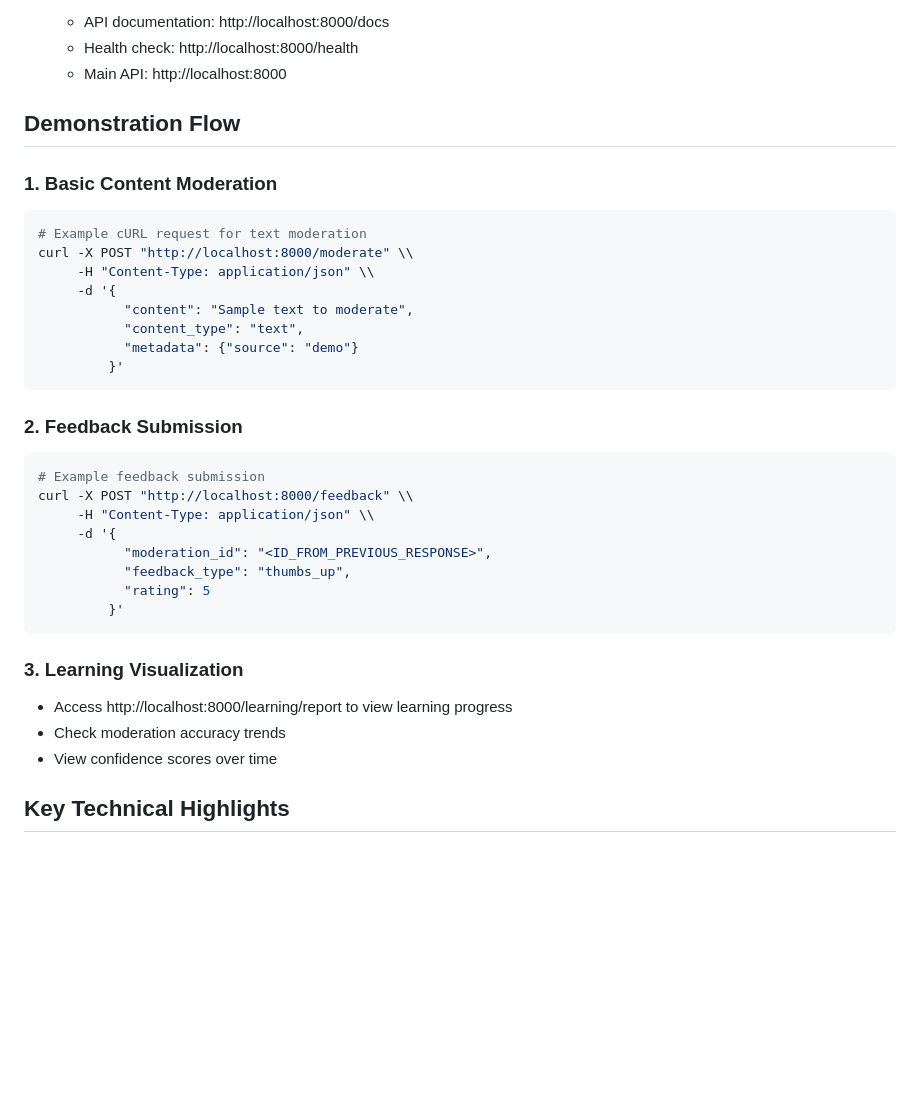
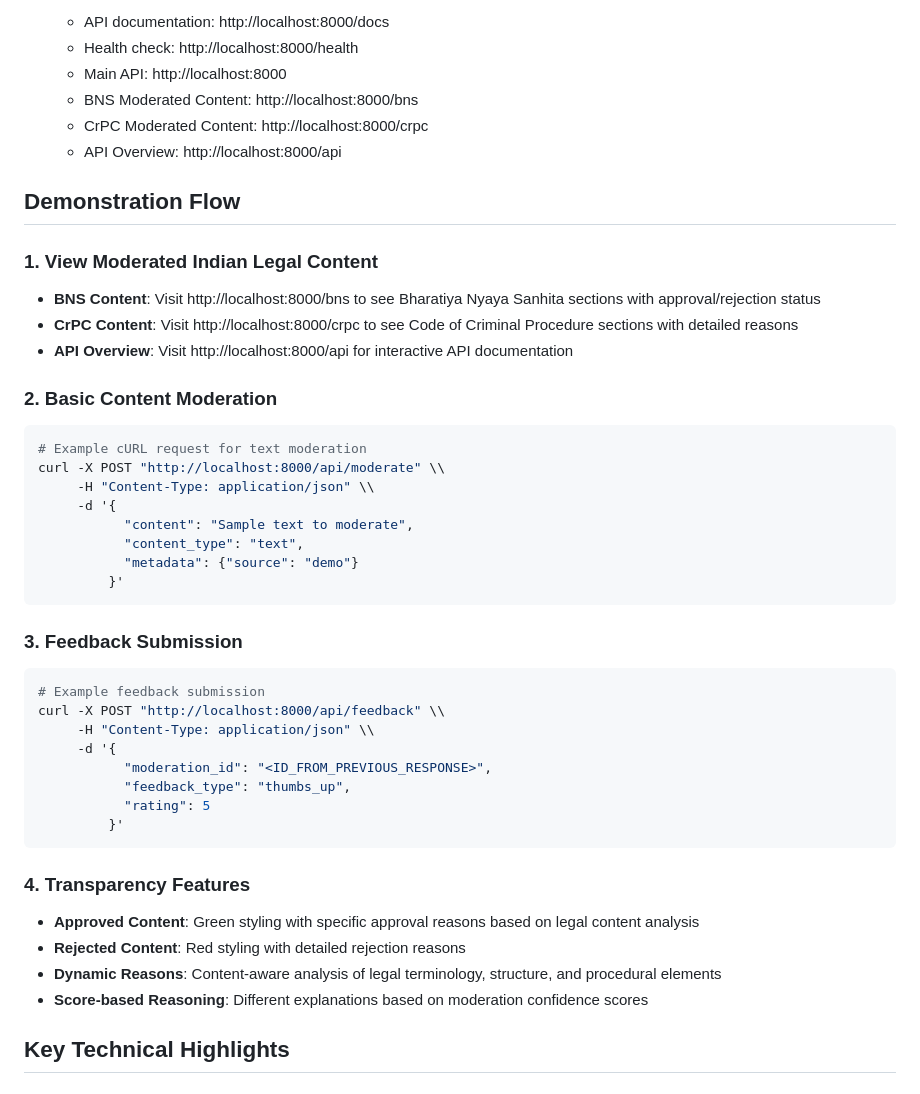
Before and after one commit to hrujulTodankar/RL-based-content-moderation-agent, a Markdown page: readme.md, the part around the change printed below. Drawn GitHub-style; blank space fills up the shorter version.

````diff
--- a/readme.md
+++ b/readme.md
@@ -81,13 +108,21 @@ This project implements an advanced content moderation system powered by Reinfor
    - API documentation: http://localhost:8000/docs
    - Health check: http://localhost:8000/health
    - Main API: http://localhost:8000
+   - BNS Moderated Content: http://localhost:8000/bns
+   - CrPC Moderated Content: http://localhost:8000/crpc
+   - API Overview: http://localhost:8000/api
 
 ## Demonstration Flow
 
-### 1. Basic Content Moderation
+### 1. View Moderated Indian Legal Content
+- **BNS Content**: Visit http://localhost:8000/bns to see Bharatiya Nyaya Sanhita sections with approval/rejection status
+- **CrPC Content**: Visit http://localhost:8000/crpc to see Code of Criminal Procedure sections with detailed reasons
+- **API Overview**: Visit http://localhost:8000/api for interactive API documentation
+
+### 2. Basic Content Moderation
 ```bash
 # Example cURL request for text moderation
-curl -X POST "http://localhost:8000/moderate" \\
+curl -X POST "http://localhost:8000/api/moderate" \\
      -H "Content-Type: application/json" \\
      -d '{
            "content": "Sample text to moderate",
@@ -96,10 +131,10 @@ curl -X POST "http://localhost:8000/moderate" \\
          }'
 ```
 
-### 2. Feedback Submission
+### 3. Feedback Submission
 ```bash
 # Example feedback submission
-curl -X POST "http://localhost:8000/feedback" \\
+curl -X POST "http://localhost:8000/api/feedback" \\
      -H "Content-Type: application/json" \\
      -d '{
            "moderation_id": "<ID_FROM_PREVIOUS_RESPONSE>",
@@ -108,10 +143,11 @@ curl -X POST "http://localhost:8000/feedback" \\
          }'
 ```
 
-### 3. Learning Visualization
-- Access http://localhost:8000/learning/report to view learning progress
-- Check moderation accuracy trends
-- View confidence scores over time
+### 4. Transparency Features
+- **Approved Content**: Green styling with specific approval reasons based on legal content analysis
+- **Rejected Content**: Red styling with detailed rejection reasons
+- **Dynamic Reasons**: Content-aware analysis of legal terminology, structure, and procedural elements
+- **Score-based Reasoning**: Different explanations based on moderation confidence scores
 
 ## Key Technical Highlights
 
````
Also changed, not shown: other parts of readme.md (+61 -12 lines).
